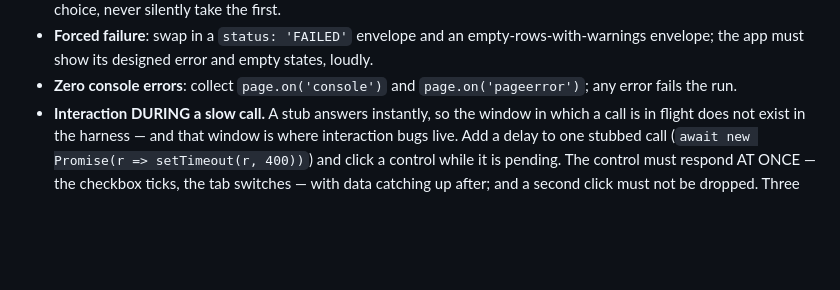
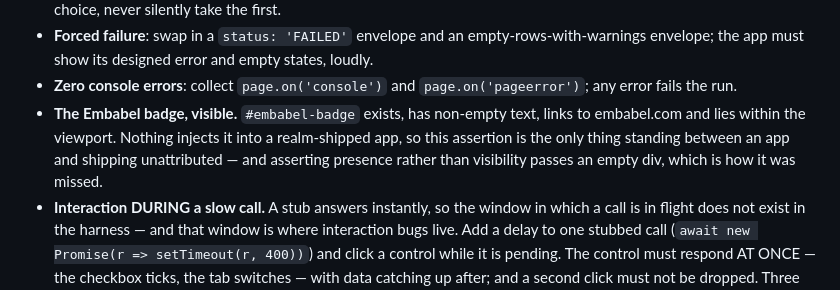
Before and after one commit to embabel-worlds/appliance, a Markdown page: skills/vibe-apps/browser-harness.md, the part around the change. GitHub-like rendering; blank space fills up the shorter version.

```diff
--- a/skills/vibe-apps/browser-harness.md
+++ b/skills/vibe-apps/browser-harness.md
@@ -64,6 +64,10 @@ The floor, from the regressions that motivated it:
   envelope; the app must show its designed error and empty states, loudly.
 - **Zero console errors**: collect `page.on('console')` and `page.on('pageerror')`; any error
   fails the run.
+- **The Embabel badge, visible.** `#embabel-badge` exists, has non-empty text, links to
+  embabel.com and lies within the viewport. Nothing injects it into a realm-shipped app, so this
+  assertion is the only thing standing between an app and shipping unattributed — and asserting
+  presence rather than visibility passes an empty div, which is how it was missed.
 - **Interaction DURING a slow call.** A stub answers instantly, so the window in which a call is
   in flight does not exist in the harness — and that window is where interaction bugs live. Add a
   delay to one stubbed call (`await new Promise(r => setTimeout(r, 400))`) and click a control
```
Also changed, not shown: skills/vibe-apps/SKILL.md (+14 -2 lines).
